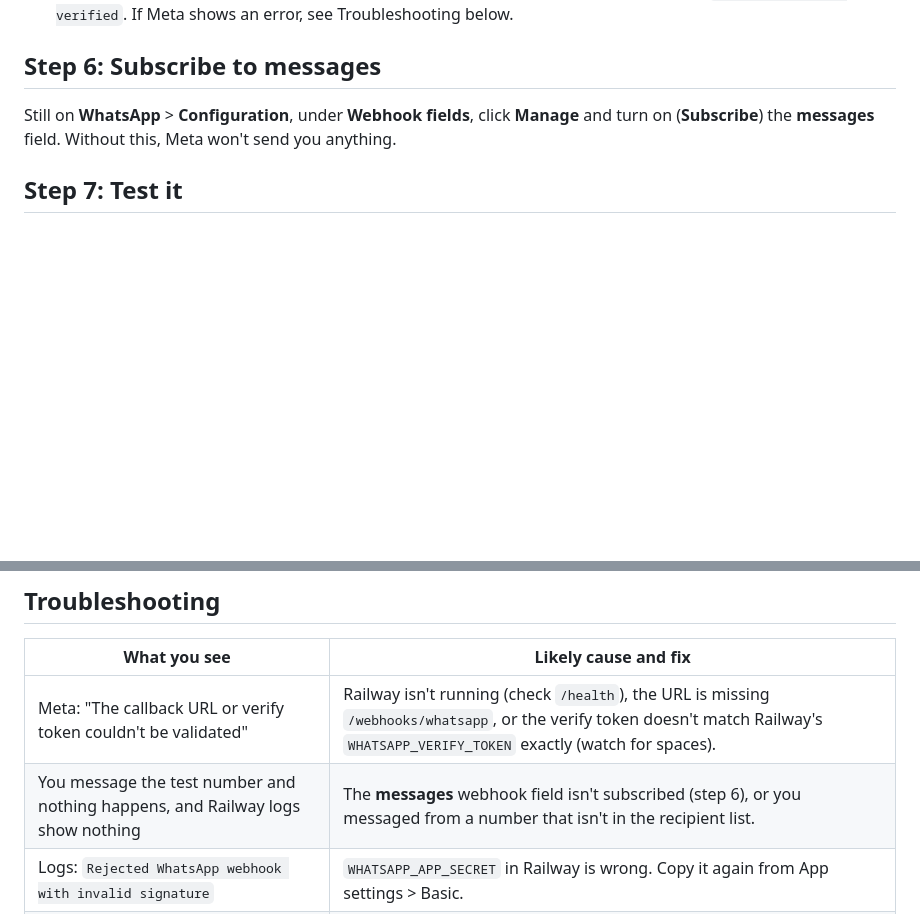
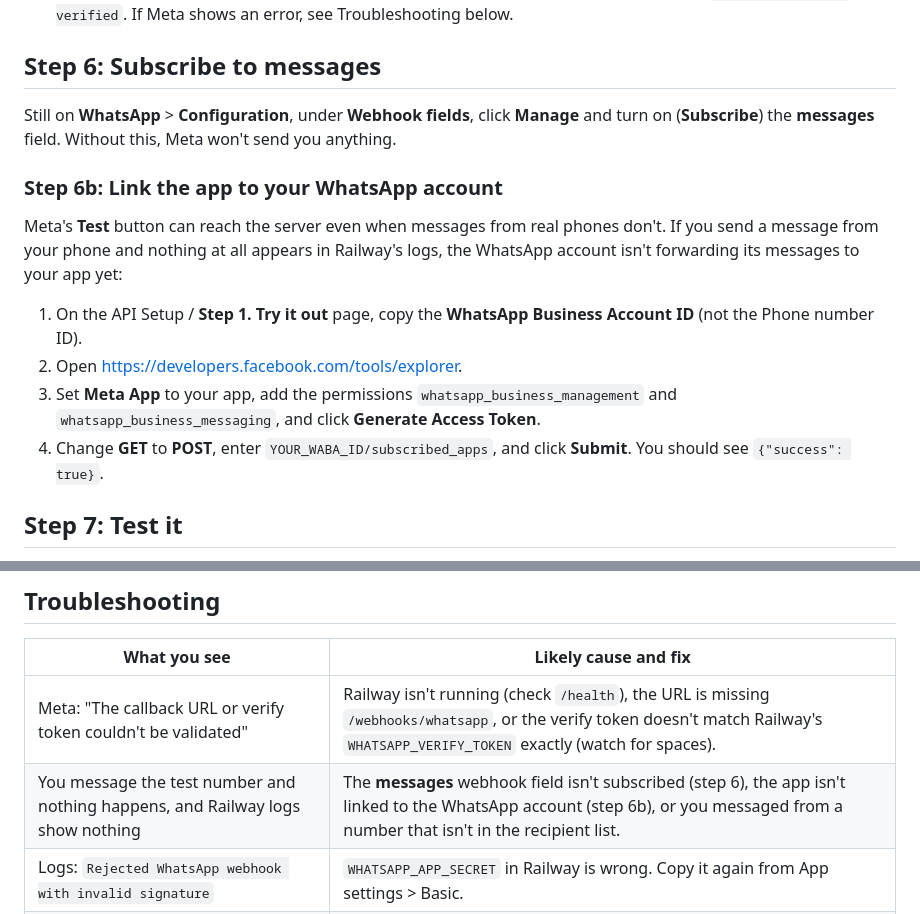
Before and after one commit to nsikakjon/WhatsApp-AI-Tool, a Markdown page: docs/META_SETUP.md, 2 parts joined by grey strips. Drawn GitHub-style; blank space fills up the shorter version.

Commit message:
Add setup gotchas found during first deploy to the guides
Co-Authored-By: Claude Opus 5.5 (1M context) <noreply@anthropic.com>
Claude-Session: https://claude.ai/code/session_01TLHuNhJSfx36nkTGTmKNLQ

```diff
--- a/docs/META_SETUP.md
+++ b/docs/META_SETUP.md
@@ -85,6 +85,21 @@ Still on **WhatsApp** > **Configuration**, under **Webhook fields**, click
 **Manage** and turn on (**Subscribe**) the **messages** field. Without this,
 Meta won't send you anything.
 
+### Step 6b: Link the app to your WhatsApp account
+
+Meta's **Test** button can reach the server even when messages from real phones
+don't. If you send a message from your phone and nothing at all appears in
+Railway's logs, the WhatsApp account isn't forwarding its messages to your app yet:
+
+1. On the API Setup / **Step 1. Try it out** page, copy the **WhatsApp Business
+   Account ID** (not the Phone number ID).
+2. Open <https://developers.facebook.com/tools/explorer>.
+3. Set **Meta App** to your app, add the permissions
+   `whatsapp_business_management` and `whatsapp_business_messaging`, and click
+   **Generate Access Token**.
+4. Change **GET** to **POST**, enter `YOUR_WABA_ID/subscribed_apps`, and click
+   **Submit**. You should see `{"success": true}`.
+
 ## Step 7: Test it
 
 1. From the WhatsApp number you added in step 3, send any text to the test number,
@@ -124,7 +139,7 @@ Do this once things work, otherwise the bot stops replying the next day.
 | What you see | Likely cause and fix |
 | --- | --- |
 | Meta: "The callback URL or verify token couldn't be validated" | Railway isn't running (check `/health`), the URL is missing `/webhooks/whatsapp`, or the verify token doesn't match Railway's `WHATSAPP_VERIFY_TOKEN` exactly (watch for spaces). |
-| You message the test number and nothing happens, and Railway logs show nothing | The **messages** webhook field isn't subscribed (step 6), or you messaged from a number that isn't in the recipient list. |
+| You message the test number and nothing happens, and Railway logs show nothing | The **messages** webhook field isn't subscribed (step 6), the app isn't linked to the WhatsApp account (step 6b), or you messaged from a number that isn't in the recipient list. |
 | Logs: `Rejected WhatsApp webhook with invalid signature` | `WHATSAPP_APP_SECRET` in Railway is wrong. Copy it again from App settings > Basic. |
 | Logs: `WhatsApp send failed (401)` | Access token expired or was pasted wrong. Generate a new one (step 3, or step 8 for permanent). |
 | Logs: `WhatsApp send failed` mentioning "not in allowed list" (error 131030) | The number you're messaging from isn't on the test recipient list. Add it (step 3). |
```
Also changed, not shown: docs/DEPLOY_RAILWAY.md (+5 -0 lines).
